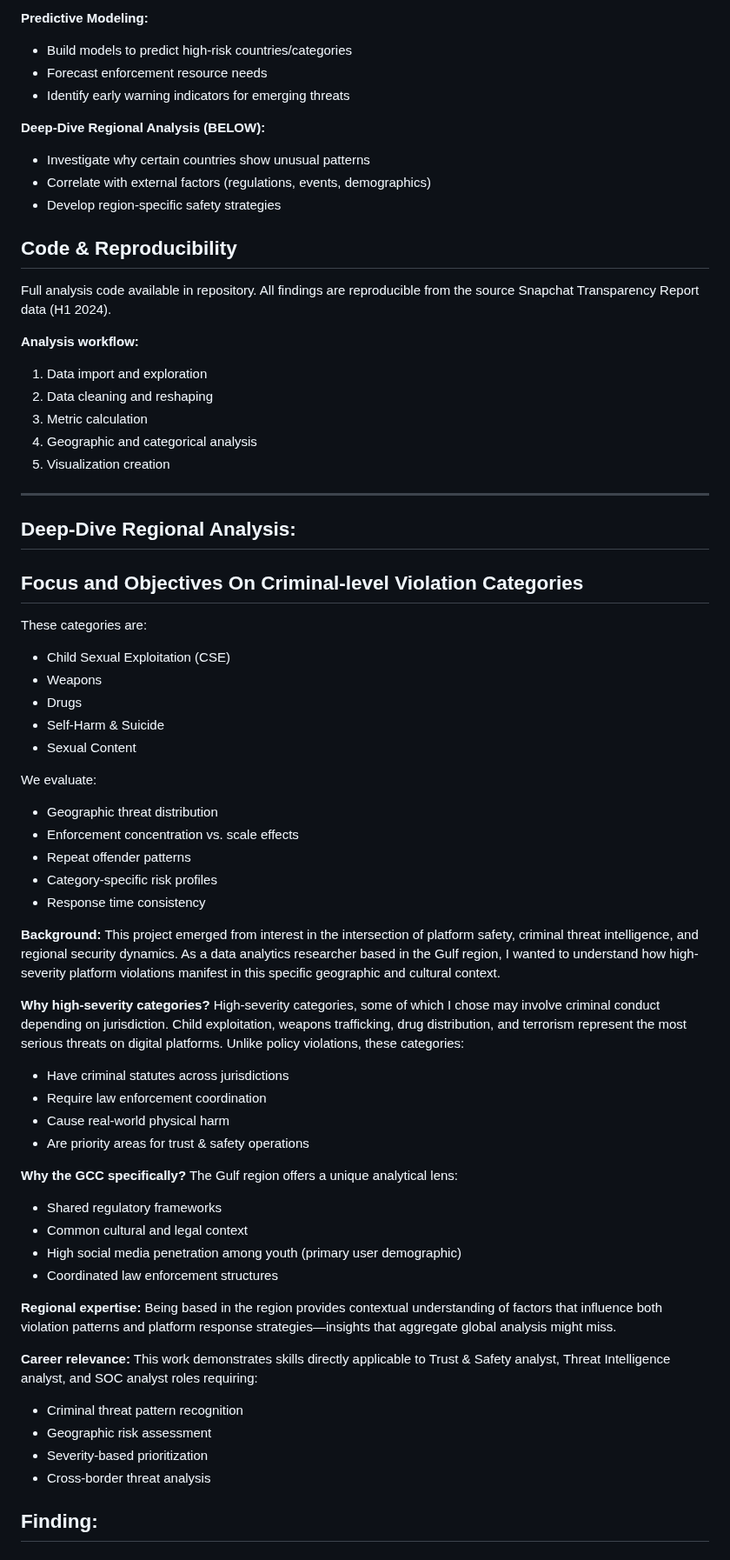
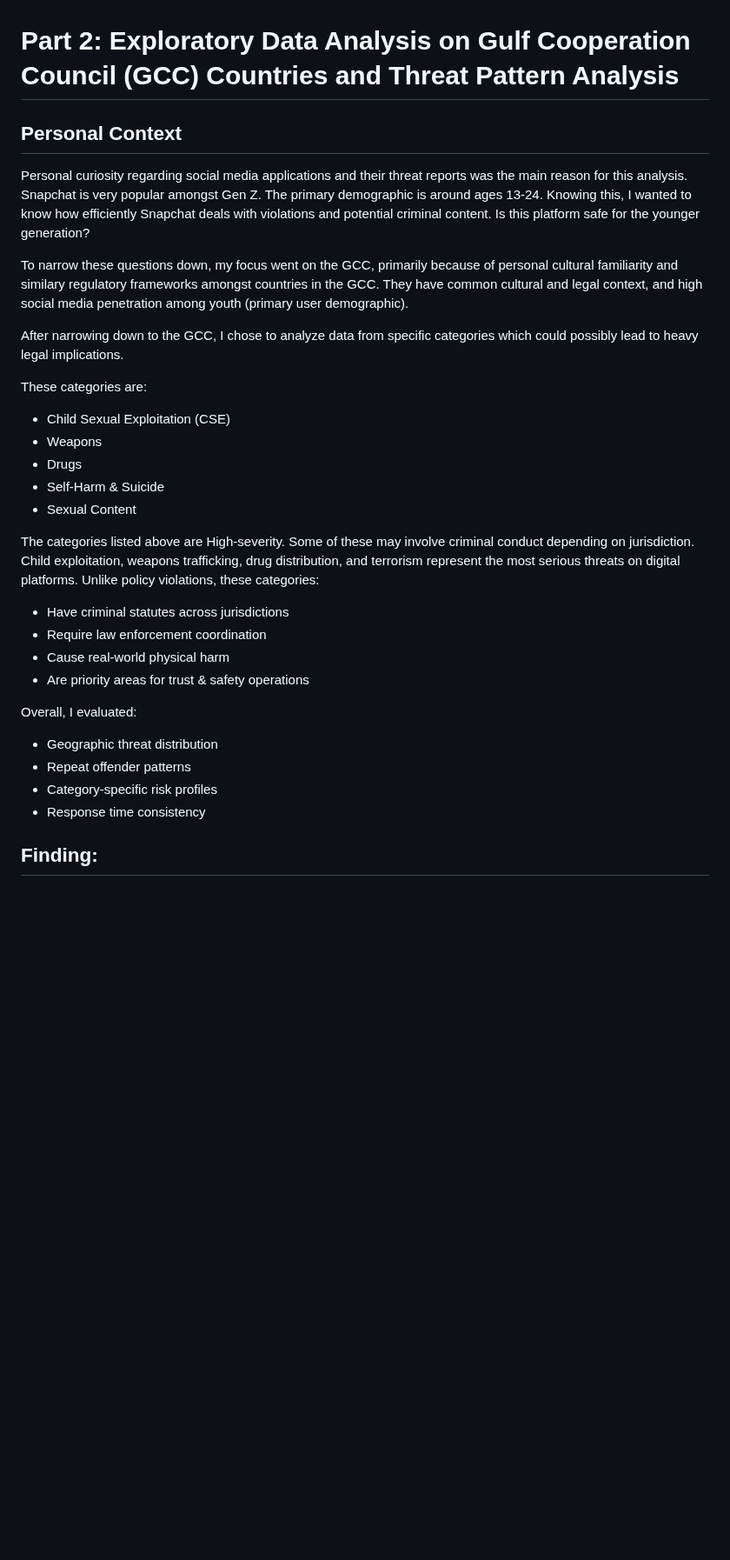
Before and after one commit to sakinsarfraz/Projects, a Markdown page: platform-safety-threat-intelligence.md, the part around one of its changes. Shown at 87% size. GitHub-like rendering; blank space fills up the shorter version.

```diff
--- a/platform-safety-threat-intelligence.md
+++ b/platform-safety-threat-intelligence.md
@@ -314,31 +267,15 @@ Potential extensions of this analysis:
-**Predictive Modeling:**
-- Build models to predict high-risk countries/categories
-- Forecast enforcement resource needs
-- Identify early warning indicators for emerging threats
-
-**Deep-Dive Regional Analysis (BELOW):**
-- Investigate why certain countries show unusual patterns
-- Correlate with external factors (regulations, events, demographics)
-- Develop region-specific safety strategies
-
-## Code & Reproducibility
-
-Full analysis code available in repository. All findings are reproducible from the source Snapchat Transparency Report data (H1 2024).
-
-**Analysis workflow:**
-1. Data import and exploration
-2. Data cleaning and reshaping
-3. Metric calculation
-4. Geographic and categorical analysis
-5. Visualization creation
-
----
 
 
-## Deep-Dive Regional Analysis:
+# Part 2: Exploratory Data Analysis on Gulf Cooperation Council (GCC) Countries and Threat Pattern Analysis
 
+## Personal Context
 
-## Focus and Objectives On Criminal-level Violation Categories
+Personal curiosity regarding social media applications and their threat reports was the main reason for this analysis. Snapchat is very popular amongst Gen Z. The primary demographic is around ages 13-24. Knowing this, I wanted to know how efficiently Snapchat deals with violations and potential criminal content. Is this platform safe for the younger generation?
+
+To narrow these questions down, my focus went on the GCC, primarily because of personal cultural familiarity and similary regulatory frameworks amongst countries in the GCC. They have common cultural and legal context, and high social media penetration among youth (primary user demographic).
+
+After narrowing down to the GCC, I chose to analyze data from specific categories which could possibly lead to heavy legal implications.
+
 These categories are:
 - Child Sexual Exploitation (CSE)
 - Weapons
@@ -346,27 +283,7 @@ These categories are:
 - Self-Harm & Suicide
 - Sexual Content
 
-We evaluate:
-- Geographic threat distribution
-- Enforcement concentration vs. scale effects
-- Repeat offender patterns
-- Category-specific risk profiles
-- Response time consistency
-
-
-
-
-
-
-**Background:**
-This project emerged from interest in the intersection of platform safety,
-criminal threat intelligence, and regional security dynamics. As a data
-analytics researcher based in the Gulf region, I wanted to understand how
-high-severity platform violations manifest in this specific geographic and
-cultural context.
-
-**Why high-severity categories?**
-High-severity categories, some of which I chose may involve criminal conduct depending on jurisdiction.
+The categories listed above are High-severity. Some of these may involve criminal conduct depending on jurisdiction.
 Child exploitation, weapons trafficking, drug distribution, and terrorism
 represent the most serious threats on digital platforms. Unlike policy
 violations, these categories:
@@ -375,25 +292,16 @@ violations, these categories:
 - Cause real-world physical harm
 - Are priority areas for trust & safety operations
 
-**Why the GCC specifically?**
-The Gulf region offers a unique analytical lens:
-- Shared regulatory frameworks
-- Common cultural and legal context
-- High social media penetration among youth (primary user demographic)
-- Coordinated law enforcement structures
 
-**Regional expertise:**
-Being based in the region provides contextual understanding of factors that
-influence both violation patterns and platform response strategies—insights
-that aggregate global analysis might miss.
+Overall, I evaluated:
+- Geographic threat distribution
+- Repeat offender patterns
+- Category-specific risk profiles
+- Response time consistency
 
-**Career relevance:**
-This work demonstrates skills directly applicable to Trust & Safety analyst,
-Threat Intelligence analyst, and SOC analyst roles requiring:
-- Criminal threat pattern recognition
-- Geographic risk assessment
-- Severity-based prioritization
-- Cross-border threat analysis
+
+
+
 
 
 
```
Also changed, not shown: other parts of platform-safety-threat-intelligence.md (+64 -111 lines).
